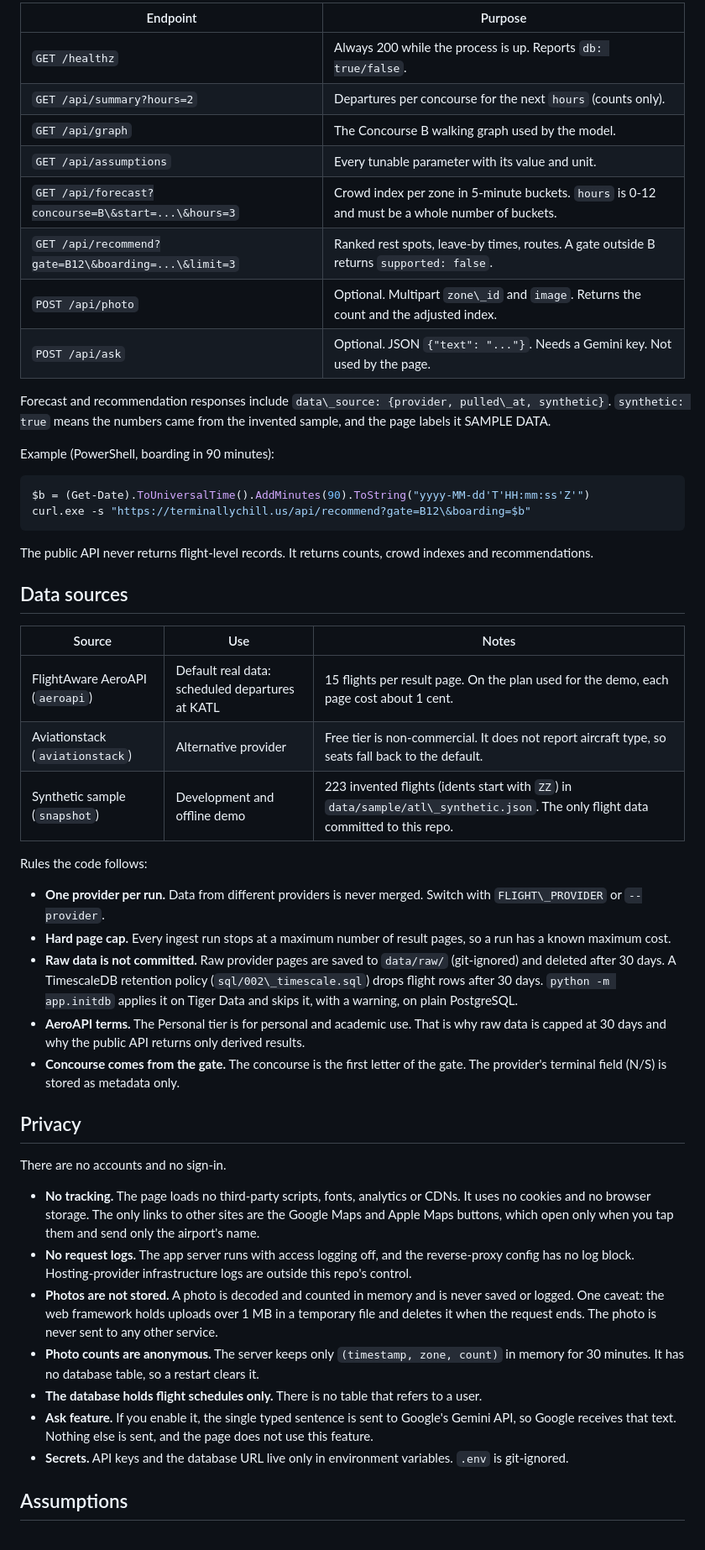
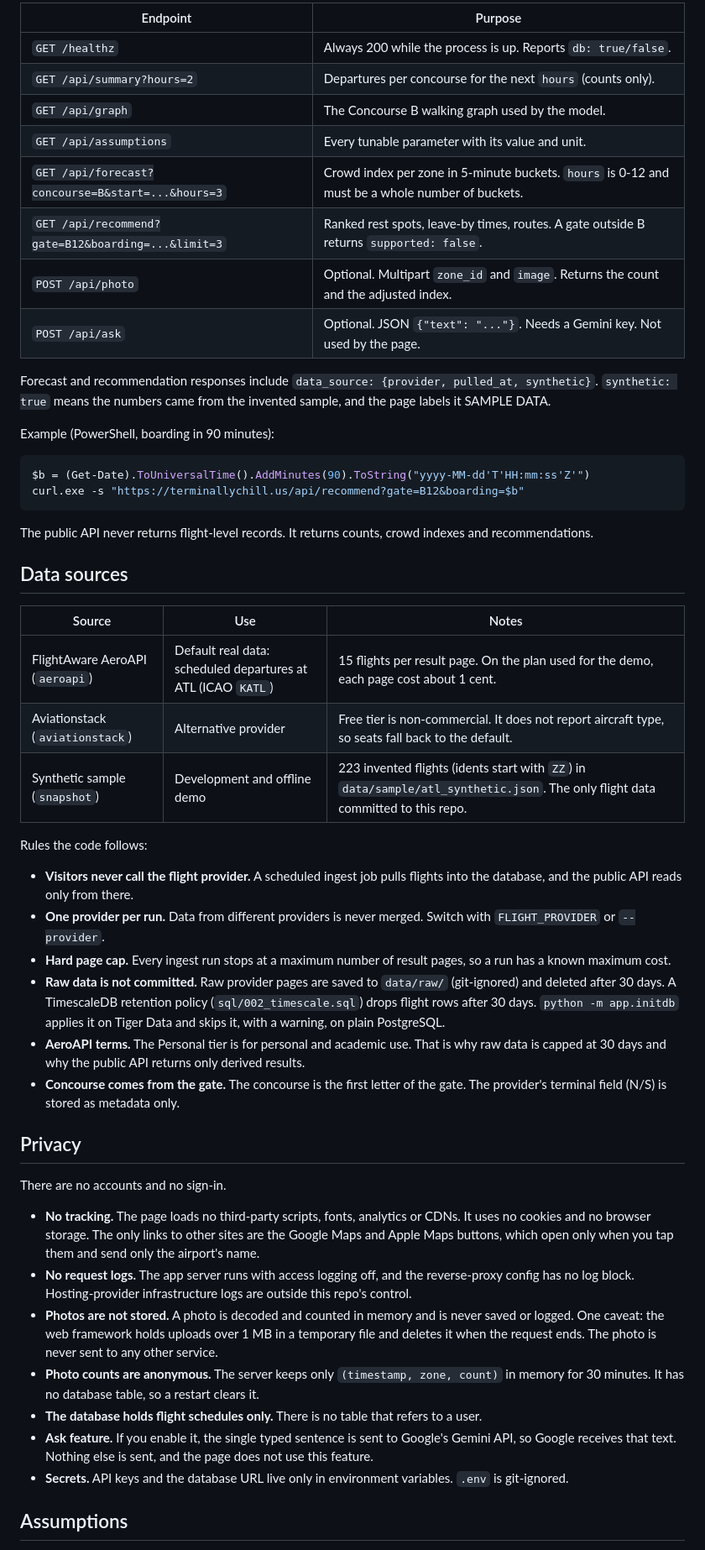
Before and after one commit to dn79ggc/terminallychill, a Markdown page: README.md, the part around one of its changes. Shown at 84% size. Rendered like a GitHub page.

````diff
--- a/README.md
+++ b/README.md
@@ -44,53 +54,54 @@ Everything is served by one FastAPI app. All times in requests and responses are
 
-|Endpoint|Purpose|
-|-|-|
-|`GET /healthz`|Always 200 while the process is up. Reports `db: true/false`.|
-|`GET /api/summary?hours=2`|Departures per concourse for the next `hours` (counts only).|
-|`GET /api/graph`|The Concourse B walking graph used by the model.|
-|`GET /api/assumptions`|Every tunable parameter with its value and unit.|
-|`GET /api/forecast?concourse=B\&start=...\&hours=3`|Crowd index per zone in 5-minute buckets. `hours` is 0-12 and must be a whole number of buckets.|
-|`GET /api/recommend?gate=B12\&boarding=...\&limit=3`|Ranked rest spots, leave-by times, routes. A gate outside B returns `supported: false`.|
-|`POST /api/photo`|Optional. Multipart `zone\_id` and `image`. Returns the count and the adjusted index.|
-|`POST /api/ask`|Optional. JSON `{"text": "..."}`. Needs a Gemini key. Not used by the page.|
+| Endpoint | Purpose |
+|---|---|
+| `GET /healthz` | Always 200 while the process is up. Reports `db: true/false`. |
+| `GET /api/summary?hours=2` | Departures per concourse for the next `hours` (counts only). |
+| `GET /api/graph` | The Concourse B walking graph used by the model. |
+| `GET /api/assumptions` | Every tunable parameter with its value and unit. |
+| `GET /api/forecast?concourse=B&start=...&hours=3` | Crowd index per zone in 5-minute buckets. `hours` is 0-12 and must be a whole number of buckets. |
+| `GET /api/recommend?gate=B12&boarding=...&limit=3` | Ranked rest spots, leave-by times, routes. A gate outside B returns `supported: false`. |
+| `POST /api/photo` | Optional. Multipart `zone_id` and `image`. Returns the count and the adjusted index. |
+| `POST /api/ask` | Optional. JSON `{"text": "..."}`. Needs a Gemini key. Not used by the page. |
 
-Forecast and recommendation responses include `data\_source: {provider, pulled\_at, synthetic}`. `synthetic: true` means the numbers came from the invented sample, and the page labels it SAMPLE DATA.
+Forecast and recommendation responses include `data_source: {provider, pulled_at, synthetic}`. `synthetic: true` means the numbers came from the invented sample, and the page labels it SAMPLE DATA.
 
 Example (PowerShell, boarding in 90 minutes):
 
 ```powershell
 $b = (Get-Date).ToUniversalTime().AddMinutes(90).ToString("yyyy-MM-dd'T'HH:mm:ss'Z'")
-curl.exe -s "https://terminallychill.us/api/recommend?gate=B12\&boarding=$b"
+curl.exe -s "https://terminallychill.us/api/recommend?gate=B12&boarding=$b"
 ```
 
 The public API never returns flight-level records. It returns counts, crowd indexes and recommendations.
 
 ## Data sources
 
-|Source|Use|Notes|
-|-|-|-|
-|FlightAware AeroAPI (`aeroapi`)|Default real data: scheduled departures at KATL|15 flights per result page. On the plan used for the demo, each page cost about 1 cent.|
-|Aviationstack (`aviationstack`)|Alternative provider|Free tier is non-commercial. It does not report aircraft type, so seats fall back to the default.|
-|Synthetic sample (`snapshot`)|Development and offline demo|223 invented flights (idents start with `ZZ`) in `data/sample/atl\_synthetic.json`. The only flight data committed to this repo.|
+| Source | Use | Notes |
+|---|---|---|
+| FlightAware AeroAPI (`aeroapi`) | Default real data: scheduled departures at ATL (ICAO `KATL`) | 15 flights per result page. On the plan used for the demo, each page cost about 1 cent. |
+| Aviationstack (`aviationstack`) | Alternative provider | Free tier is non-commercial. It does not report aircraft type, so seats fall back to the default. |
+| Synthetic sample (`snapshot`) | Development and offline demo | 223 invented flights (idents start with `ZZ`) in `data/sample/atl_synthetic.json`. The only flight data committed to this repo. |
 
 Rules the code follows:
 
-* **One provider per run.** Data from different providers is never merged. Switch with `FLIGHT\_PROVIDER` or `--provider`.
-* **Hard page cap.** Every ingest run stops at a maximum number of result pages, so a run has a known maximum cost.
-* **Raw data is not committed.** Raw provider pages are saved to `data/raw/` (git-ignored) and deleted after 30 days. A TimescaleDB retention policy (`sql/002\_timescale.sql`) drops flight rows after 30 days. `python -m app.initdb` applies it on Tiger Data and skips it, with a warning, on plain PostgreSQL.
-* **AeroAPI terms.** The Personal tier is for personal and academic use. That is why raw data is capped at 30 days and why the public API returns only derived results.
-* **Concourse comes from the gate.** The concourse is the first letter of the gate. The provider's terminal field (N/S) is stored as metadata only.
+- **Visitors never call the flight provider.** A scheduled ingest job pulls flights into the database, and the public API reads only from there.
+- **One provider per run.** Data from different providers is never merged. Switch with `FLIGHT_PROVIDER` or `--provider`.
+- **Hard page cap.** Every ingest run stops at a maximum number of result pages, so a run has a known maximum cost.
+- **Raw data is not committed.** Raw provider pages are saved to `data/raw/` (git-ignored) and deleted after 30 days. A TimescaleDB retention policy (`sql/002_timescale.sql`) drops flight rows after 30 days. `python -m app.initdb` applies it on Tiger Data and skips it, with a warning, on plain PostgreSQL.
+- **AeroAPI terms.** The Personal tier is for personal and academic use. That is why raw data is capped at 30 days and why the public API returns only derived results.
+- **Concourse comes from the gate.** The concourse is the first letter of the gate. The provider's terminal field (N/S) is stored as metadata only.
 
 ## Privacy
 
 There are no accounts and no sign-in.
 
-* **No tracking.** The page loads no third-party scripts, fonts, analytics or CDNs. It uses no cookies and no browser storage. The only links to other sites are the Google Maps and Apple Maps buttons, which open only when you tap them and send only the airport's name.
-* **No request logs.** The app server runs with access logging off, and the reverse-proxy config has no log block. Hosting-provider infrastructure logs are outside this repo's control.
-* **Photos are not stored.** A photo is decoded and counted in memory and is never saved or logged. One caveat: the web framework holds uploads over 1 MB in a temporary file and deletes it when the request ends. The photo is never sent to any other service.
-* **Photo counts are anonymous.** The server keeps only `(timestamp, zone, count)` in memory for 30 minutes. It has no database table, so a restart clears it.
-* **The database holds flight schedules only.** There is no table that refers to a user.
-* **Ask feature.** If you enable it, the single typed sentence is sent to Google's Gemini API, so Google receives that text. Nothing else is sent, and the page does not use this feature.
-* **Secrets.** API keys and the database URL live only in environment variables. `.env` is git-ignored.
+- **No tracking.** The page loads no third-party scripts, fonts, analytics or CDNs. It uses no cookies and no browser storage. The only links to other sites are the Google Maps and Apple Maps buttons, which open only when you tap them and send only the airport's name.
+- **No request logs.** The app server runs with access logging off, and the reverse-proxy config has no log block. Hosting-provider infrastructure logs are outside this repo's control.
+- **Photos are not stored.** A photo is decoded and counted in memory and is never saved or logged. One caveat: the web framework holds uploads over 1 MB in a temporary file and deletes it when the request ends. The photo is never sent to any other service.
+- **Photo counts are anonymous.** The server keeps only `(timestamp, zone, count)` in memory for 30 minutes. It has no database table, so a restart clears it.
+- **The database holds flight schedules only.** There is no table that refers to a user.
+- **Ask feature.** If you enable it, the single typed sentence is sent to Google's Gemini API, so Google receives that text. Nothing else is sent, and the page does not use this feature.
+- **Secrets.** API keys and the database URL live only in environment variables. `.env` is git-ignored.
 
 ## Assumptions
 
````
Also changed, not shown: other parts of README.md (+133 -105 lines).
